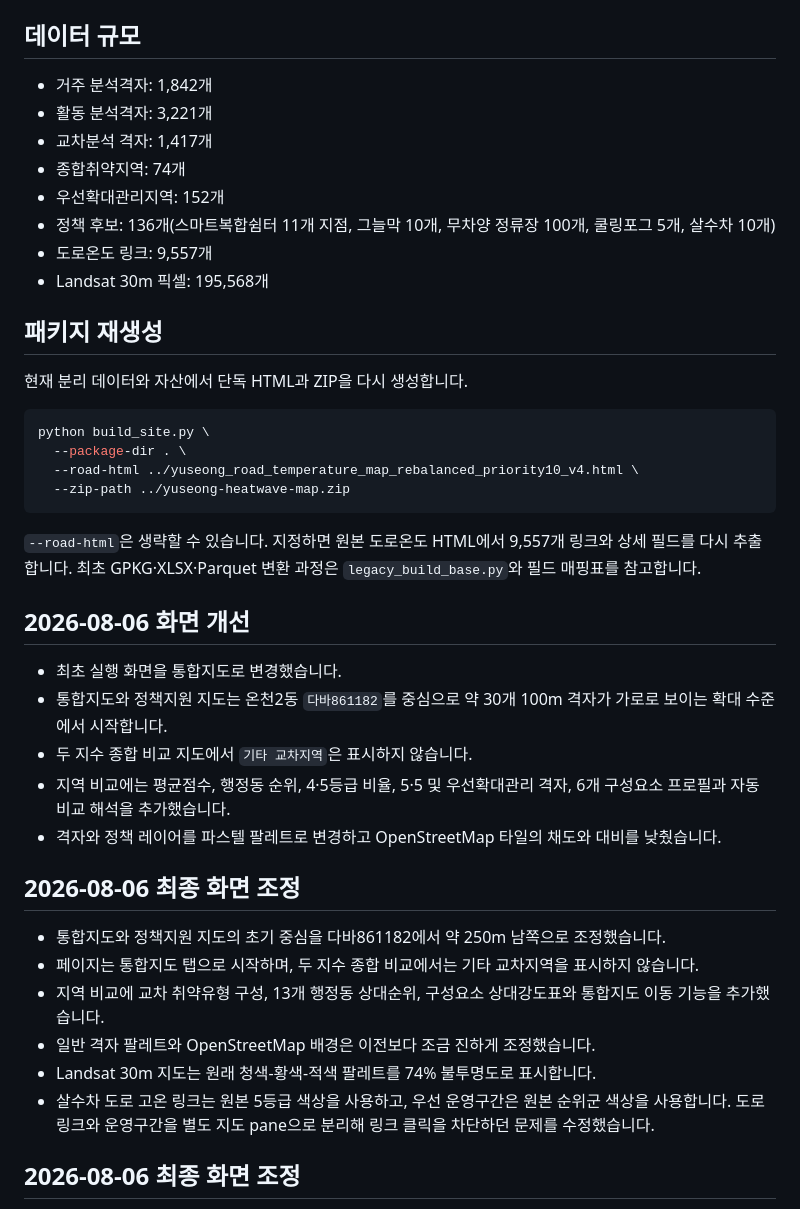
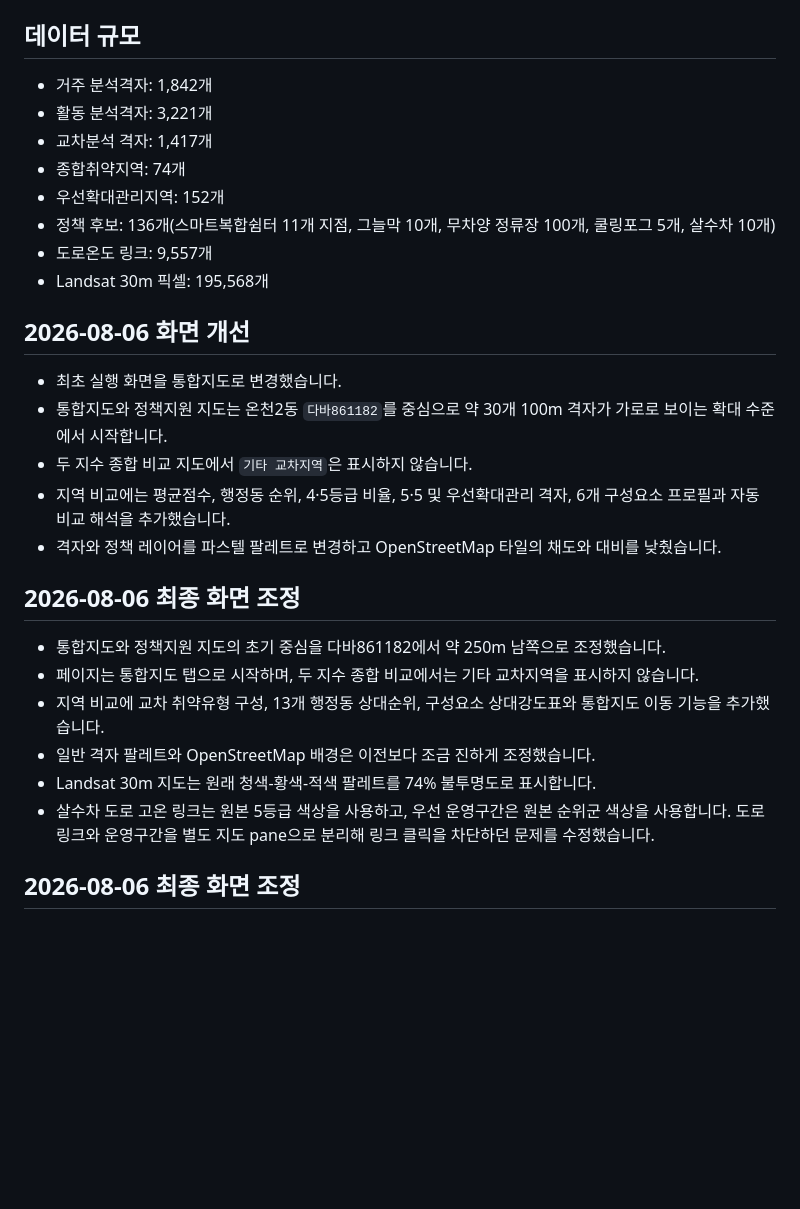
Before and after one commit to Hyun0922/YuseongHeatwave, a Markdown page: README.md, the part around one of its changes. GitHub-like rendering; blank space fills up the shorter version.

````diff
--- a/README.md
+++ b/README.md
@@ -59,7 +14,6 @@ python -m http.server 8000
 - 살수차 도로 링크의 `LINK ID`는 이번 요청에 따라 도로온도 상세정보 식별용으로 공개합니다.
 
 ## 데이터 규모
-
 - 거주 분석격자: 1,842개
 - 활동 분석격자: 3,221개
 - 교차분석 격자: 1,417개
@@ -69,22 +23,7 @@ python -m http.server 8000
 - 도로온도 링크: 9,557개
 - Landsat 30m 픽셀: 195,568개
 
-## 패키지 재생성
-
-현재 분리 데이터와 자산에서 단독 HTML과 ZIP을 다시 생성합니다.
-
-```bash
-python build_site.py \
-  --package-dir . \
-  --road-html ../yuseong_road_temperature_map_rebalanced_priority10_v4.html \
-  --zip-path ../yuseong-heatwave-map.zip
-```
-
-`--road-html`은 생략할 수 있습니다. 지정하면 원본 도로온도 HTML에서 9,557개 링크와 상세 필드를 다시 추출합니다. 최초 GPKG·XLSX·Parquet 변환 과정은 `legacy_build_base.py`와 필드 매핑표를 참고합니다.
-
-
 ## 2026-08-06 화면 개선
-
 - 최초 실행 화면을 통합지도로 변경했습니다.
 - 통합지도와 정책지원 지도는 온천2동 `다바861182`를 중심으로 약 30개 100m 격자가 가로로 보이는 확대 수준에서 시작합니다.
 - 두 지수 종합 비교 지도에서 `기타 교차지역`은 표시하지 않습니다.
@@ -92,14 +31,12 @@ python build_site.py \
 - 격자와 정책 레이어를 파스텔 팔레트로 변경하고 OpenStreetMap 타일의 채도와 대비를 낮췄습니다.
 
 ## 2026-08-06 최종 화면 조정
-
 - 통합지도와 정책지원 지도의 초기 중심을 다바861182에서 약 250m 남쪽으로 조정했습니다.
 - 페이지는 통합지도 탭으로 시작하며, 두 지수 종합 비교에서는 기타 교차지역을 표시하지 않습니다.
 - 지역 비교에 교차 취약유형 구성, 13개 행정동 상대순위, 구성요소 상대강도표와 통합지도 이동 기능을 추가했습니다.
 - 일반 격자 팔레트와 OpenStreetMap 배경은 이전보다 조금 진하게 조정했습니다.
 - Landsat 30m 지도는 원래 청색-황색-적색 팔레트를 74% 불투명도로 표시합니다.
 - 살수차 도로 고온 링크는 원본 5등급 색상을 사용하고, 우선 운영구간은 원본 순위군 색상을 사용합니다. 도로 링크와 운영구간을 별도 지도 pane으로 분리해 링크 클릭을 차단하던 문제를 수정했습니다.
-
 
 ## 2026-08-06 최종 화면 조정
 - 통합지도·정책지원 초기 중심을 다바861182보다 조금 남쪽으로 이동했습니다.
````
Also changed, not shown: other parts of README.md (+0 -45 lines).
